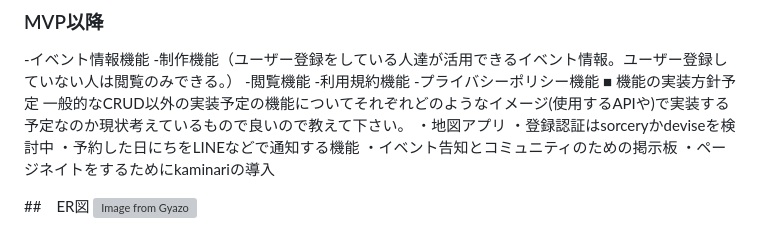
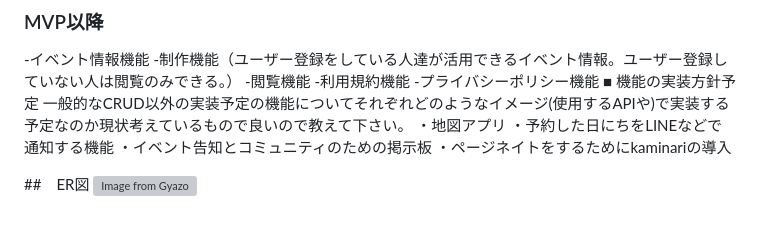
Before and after one commit to fasfafal/pf_app, a Markdown page: README.md, the part around the change. GitHub-like rendering; grey boxes are pictures that could not be loaded.

Commit message:
READMEの変更

```diff
--- a/README.md
+++ b/README.md
@@ -102,7 +102,6 @@ https://www.figma.com/design/BLUZ9k6eQsGVWlM3ZCxetM/%E7%94%BB%E9%9D%A2%E9%81%B7%
 ■ 機能の実装方針予定
 一般的なCRUD以外の実装予定の機能についてそれぞれどのようなイメージ(使用するAPIや)で実装する予定なのか現状考えているもので良いので教えて下さい。
 ・地図アプリ
-・登録認証はsorceryかdeviseを検討中
 ・予約した日にちをLINEなどで通知する機能
 ・イベント告知とコミュニティのための掲示板
 ・ページネイトをするためにkaminariの導入
```
